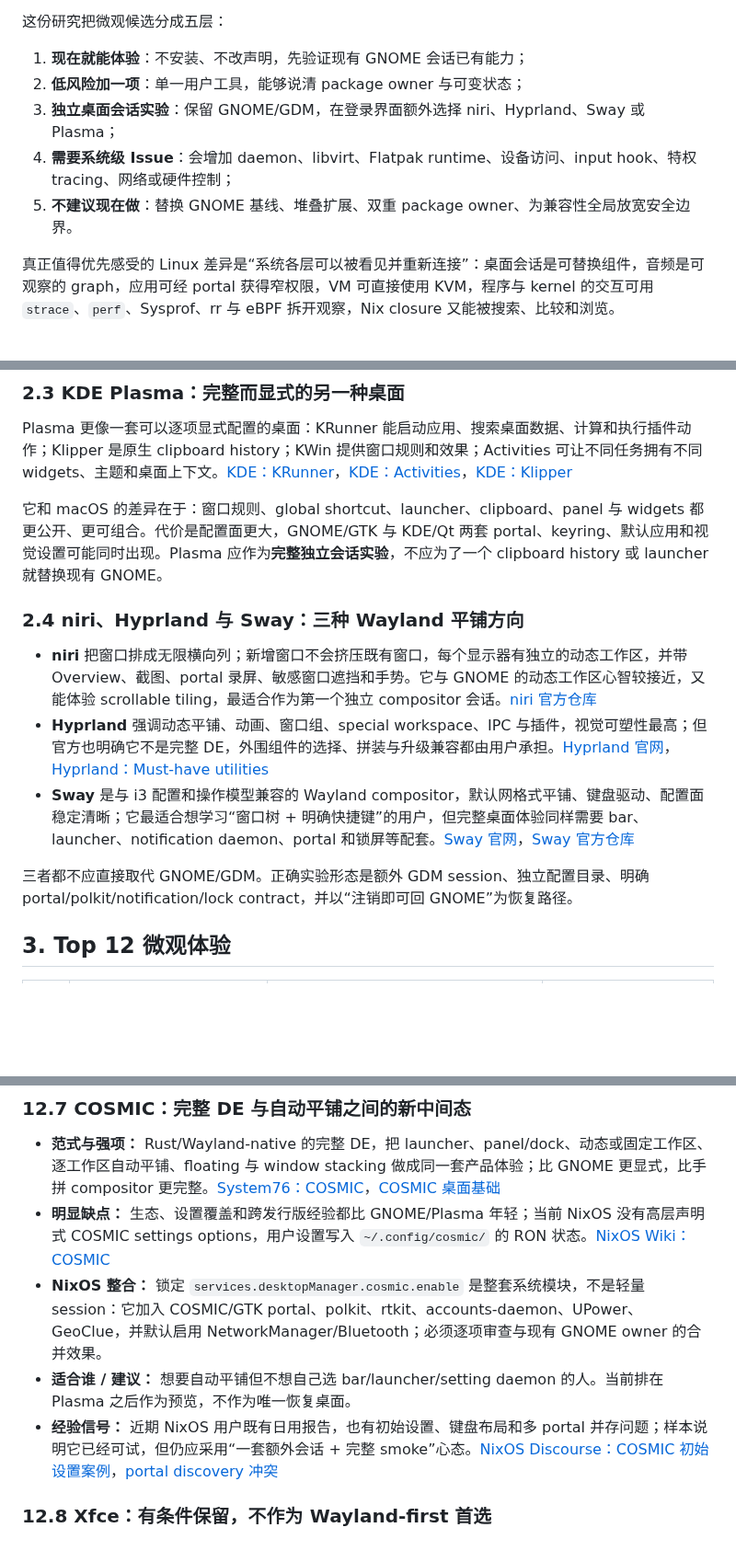
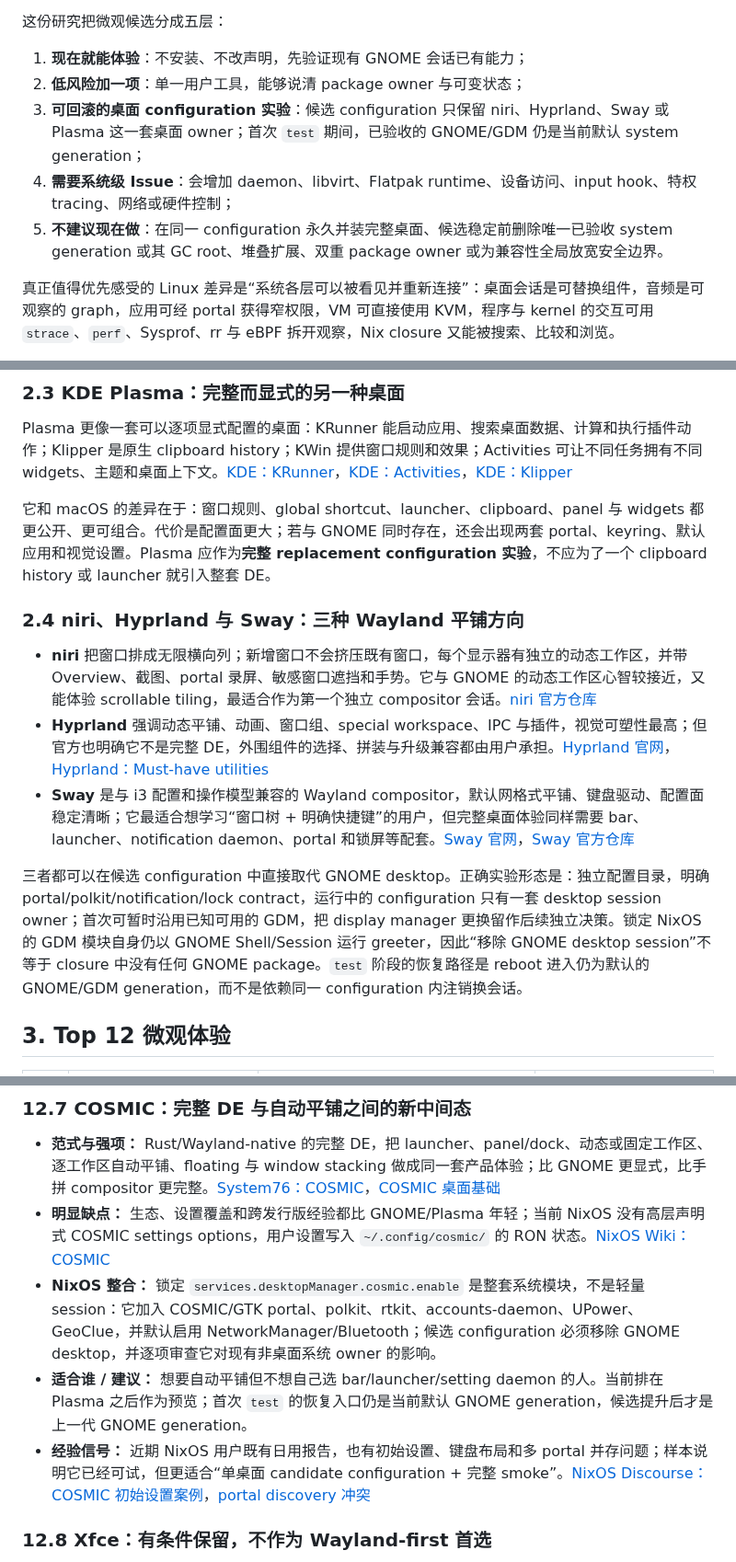
Before and after one commit to sayoriqwq/nix-config, a Markdown page: docs/plans/nixbox-linux-desktop-tools-research.md, 3 parts joined by grey strips. Shown at 92% size. GitHub-like rendering; blank space fills up the shorter version.

```diff
--- a/docs/plans/nixbox-linux-desktop-tools-research.md
+++ b/docs/plans/nixbox-linux-desktop-tools-research.md
@@ -8,9 +8,9 @@ nixbox 当前以 GNOME + GDM 为桌面基线，并已有 Ghostty、Zed、Yazi、
 
 1. **现在就能体验**：不安装、不改声明，先验证现有 GNOME 会话已有能力；
 2. **低风险加一项**：单一用户工具，能够说清 package owner 与可变状态；
-3. **独立桌面会话实验**：保留 GNOME/GDM，在登录界面额外选择 niri、Hyprland、Sway 或 Plasma；
+3. **可回滚的桌面 configuration 实验**：候选 configuration 只保留 niri、Hyprland、Sway 或 Plasma 这一套桌面 owner；首次 `test` 期间，已验收的 GNOME/GDM 仍是当前默认 system generation；
 4. **需要系统级 Issue**：会增加 daemon、libvirt、Flatpak runtime、设备访问、input hook、特权 tracing、网络或硬件控制；
-5. **不建议现在做**：替换 GNOME 基线、堆叠扩展、双重 package owner、为兼容性全局放宽安全边界。
+5. **不建议现在做**：在同一 configuration 永久并装完整桌面、候选稳定前删除唯一已验收 system generation 或其 GC root、堆叠扩展、双重 package owner 或为兼容性全局放宽安全边界。
 
 真正值得优先感受的 Linux 差异是“系统各层可以被看见并重新连接”：桌面会话是可替换组件，音频是可观察的 graph，应用可经 portal 获得窄权限，VM 可直接使用 KVM，程序与 kernel 的交互可用 `strace`、`perf`、Sysprof、rr 与 eBPF 拆开观察，Nix closure 又能被搜索、比较和浏览。
 
@@ -46,7 +46,7 @@ PaperWM 是更强的 scrollable-tiling 范式，会管理部分 GNOME 设置，
 
 Plasma 更像一套可以逐项显式配置的桌面：KRunner 能启动应用、搜索桌面数据、计算和执行插件动作；Klipper 是原生 clipboard history；KWin 提供窗口规则和效果；Activities 可让不同任务拥有不同 widgets、主题和桌面上下文。[KDE：KRunner](https://docs.kde.org/stable_kf6/en/plasma-desktop/plasma-desktop/krunner.html)，[KDE：Activities](https://docs.kde.org/stable_kf6/en/plasma-desktop/kcontrol/kcmactivities/index.html)，[KDE：Klipper](https://docs.kde.org/stable5/en/plasma-workspace/klipper/)
 
-它和 macOS 的差异在于：窗口规则、global shortcut、launcher、clipboard、panel 与 widgets 都更公开、更可组合。代价是配置面更大，GNOME/GTK 与 KDE/Qt 两套 portal、keyring、默认应用和视觉设置可能同时出现。Plasma 应作为**完整独立会话实验**，不应为了一个 clipboard history 或 launcher 就替换现有 GNOME。
+它和 macOS 的差异在于：窗口规则、global shortcut、launcher、clipboard、panel 与 widgets 都更公开、更可组合。代价是配置面更大；若与 GNOME 同时存在，还会出现两套 portal、keyring、默认应用和视觉设置。Plasma 应作为**完整 replacement configuration 实验**，不应为了一个 clipboard history 或 launcher 就引入整套 DE。
 
 ### 2.4 niri、Hyprland 与 Sway：三种 Wayland 平铺方向
 
@@ -54,7 +54,7 @@ Plasma 更像一套可以逐项显式配置的桌面：KRunner 能启动应用
 - **Hyprland** 强调动态平铺、动画、窗口组、special workspace、IPC 与插件，视觉可塑性最高；但官方也明确它不是完整 DE，外围组件的选择、拼装与升级兼容都由用户承担。[Hyprland 官网](https://hypr.land/)，[Hyprland：Must-have utilities](https://wiki.hypr.land/Useful-Utilities/Must-have/)
 - **Sway** 是与 i3 配置和操作模型兼容的 Wayland compositor，默认网格式平铺、键盘驱动、配置面稳定清晰；它最适合想学习“窗口树 + 明确快捷键”的用户，但完整桌面体验同样需要 bar、launcher、notification daemon、portal 和锁屏等配套。[Sway 官网](https://swaywm.org/)，[Sway 官方仓库](https://github.com/swaywm/sway)
 
-三者都不应直接取代 GNOME/GDM。正确实验形态是额外 GDM session、独立配置目录、明确 portal/polkit/notification/lock contract，并以“注销即可回 GNOME”为恢复路径。
+三者都可以在候选 configuration 中直接取代 GNOME desktop。正确实验形态是：独立配置目录，明确 portal/polkit/notification/lock contract，运行中的 configuration 只有一套 desktop session owner；首次可暂时沿用已知可用的 GDM，把 display manager 更换留作后续独立决策。锁定 NixOS 的 GDM 模块自身仍以 GNOME Shell/Session 运行 greeter，因此“移除 GNOME desktop session”不等于 closure 中没有任何 GNOME package。`test` 阶段的恢复路径是 reboot 进入仍为默认的 GNOME/GDM generation，而不是依赖同一 configuration 内注销换会话。
 
 ## 3. Top 12 微观体验
 
@@ -378,9 +384,9 @@ GPU/Vulkan、VRR/HDR、fractional scaling、多显示器、摄像头、麦克风
 
 - **范式与强项：** Rust/Wayland-native 的完整 DE，把 launcher、panel/dock、动态或固定工作区、逐工作区自动平铺、floating 与 window stacking 做成同一套产品体验；比 GNOME 更显式，比手拼 compositor 更完整。[System76：COSMIC](https://system76.com/cosmic)，[COSMIC 桌面基础](https://support.system76.com/support/articles/pop-basics)
 - **明显缺点：** 生态、设置覆盖和跨发行版经验都比 GNOME/Plasma 年轻；当前 NixOS 没有高层声明式 COSMIC settings options，用户设置写入 `~/.config/cosmic/` 的 RON 状态。[NixOS Wiki：COSMIC](https://wiki.nixos.org/wiki/COSMIC)
-- **NixOS 整合：** 锁定 `services.desktopManager.cosmic.enable` 是整套系统模块，不是轻量 session：它加入 COSMIC/GTK portal、polkit、rtkit、accounts-daemon、UPower、GeoClue，并默认启用 NetworkManager/Bluetooth；必须逐项审查与现有 GNOME owner 的合并效果。
-- **适合谁 / 建议：** 想要自动平铺但不想自己选 bar/launcher/setting daemon 的人。当前排在 Plasma 之后作为预览，不作为唯一恢复桌面。
-- **经验信号：** 近期 NixOS 用户既有日用报告，也有初始设置、键盘布局和多 portal 并存问题；样本说明它已经可试，但仍应采用“一套额外会话 + 完整 smoke”心态。[NixOS Discourse：COSMIC 初始设置案例](https://discourse.nixos.org/t/cosmic-wont-let-me-get-past-the-initial-setup/77095)，[portal discovery 冲突](https://discourse.nixos.org/t/hyprland-home-manager-module-breaks-portal-discovery-for-other-desktop-environments/78042)
+- **NixOS 整合：** 锁定 `services.desktopManager.cosmic.enable` 是整套系统模块，不是轻量 session：它加入 COSMIC/GTK portal、polkit、rtkit、accounts-daemon、UPower、GeoClue，并默认启用 NetworkManager/Bluetooth；候选 configuration 必须移除 GNOME desktop，并逐项审查它对现有非桌面系统 owner 的影响。
+- **适合谁 / 建议：** 想要自动平铺但不想自己选 bar/launcher/setting daemon 的人。当前排在 Plasma 之后作为预览；首次 `test` 的恢复入口仍是当前默认 GNOME generation，候选提升后才是上一代 GNOME generation。
+- **经验信号：** 近期 NixOS 用户既有日用报告，也有初始设置、键盘布局和多 portal 并存问题；样本说明它已经可试，但更适合“单桌面 candidate configuration + 完整 smoke”。[NixOS Discourse：COSMIC 初始设置案例](https://discourse.nixos.org/t/cosmic-wont-let-me-get-past-the-initial-setup/77095)，[portal discovery 冲突](https://discourse.nixos.org/t/hyprland-home-manager-module-breaks-portal-discovery-for-other-desktop-environments/78042)
 
 ### 12.8 Xfce：有条件保留，不作为 Wayland-first 首选
 
```
Also changed, not shown: other parts of docs/plans/nixbox-linux-desktop-tools-research.md (+22 -16 lines).
